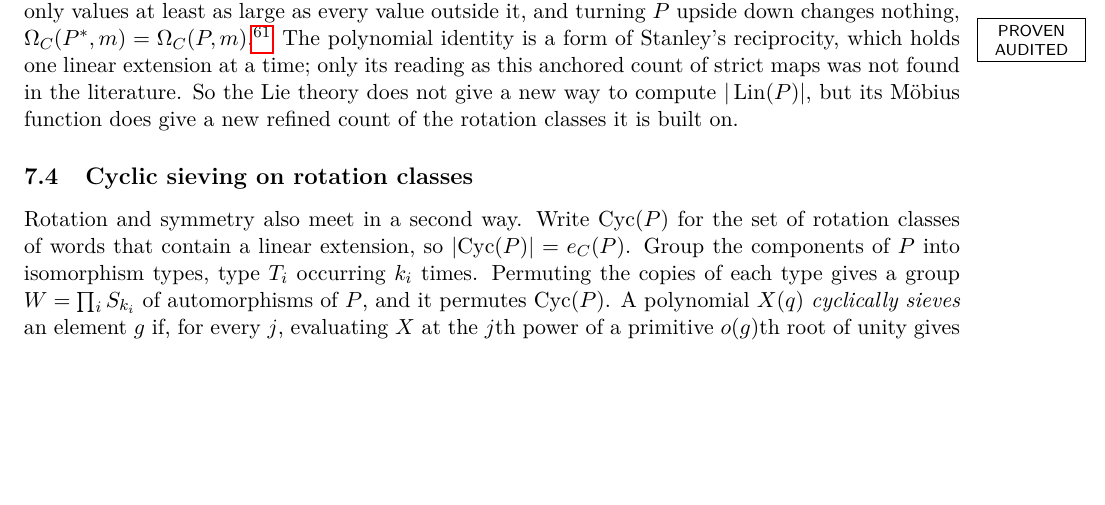
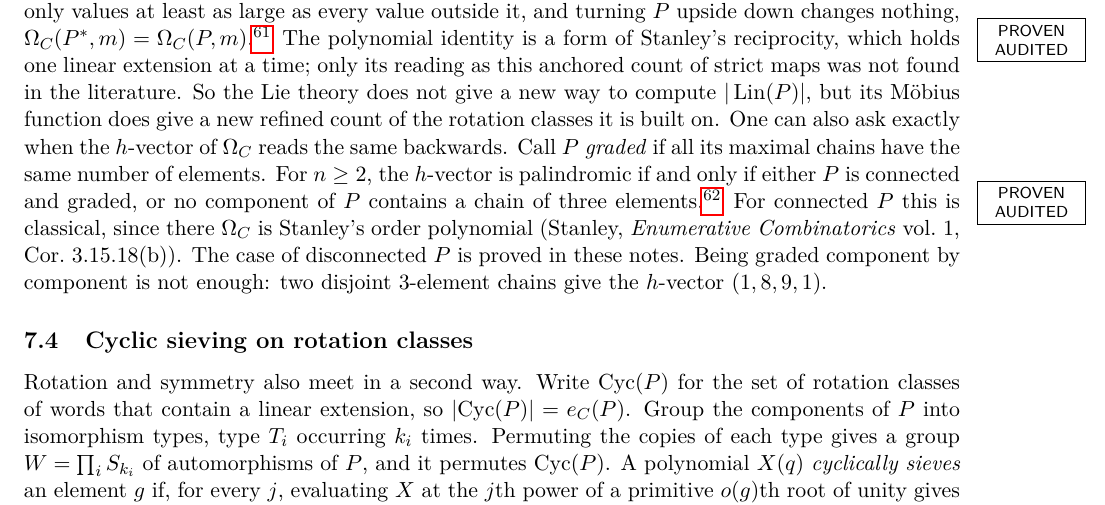
Before and after one commit to drellem2/poset-jks, a LaTeX paper (notes/eli5_introduction.tex): part of page 16 of 19, cut so that both start at the same text, the shorter picture padded with empty space. Compiled offline with pdfLaTeX.

Commit message:
notes: ELI5 7.3 - h-vector of Omega_C palindromic iff P connected and graded or no component has a 3-chain (S', PROVEN + audited); connected case classical (EC1 Cor. 3.15.18(b)), disconnected case proved in these notes; C_3+C_3 gives (1,8,9,1); PDF rebuilt (mg-6e4b1)
Co-Authored-By: Claude Opus 5.5 <noreply@anthropic.com>

```diff
--- a/notes/eli5_introduction.tex
+++ b/notes/eli5_introduction.tex
@@ -1102,7 +1102,19 @@ of Stanley's reciprocity, which holds one linear extension at a time;
 only its reading as this anchored count of strict maps was not found in
 the literature. So the Lie theory does not give a new way to compute
 $|\Lin(P)|$, but its M\"obius function does give a new refined count of
-the rotation classes it is built on.
+the rotation classes it is built on. One can also ask exactly when the $h$-vector of
+$\Omega_C$ reads the same backwards. Call $P$ \emph{graded} if all its
+maximal chains have the same number of elements. For $n\ge2$, the
+$h$-vector is palindromic if and only if either $P$ is connected and
+graded, or no component of $P$ contains a chain of three
+elements.\PROVEN\footnote{\src{notes/palindromic_h_c.md}, Theorem~S$'$;
+audited in \src{notes/audit_palindromic_h_c.md}. Checked by computer on all
+$19{,}448$ posets with $2\le n\le8$.} For connected $P$ this is classical,
+since there $\Omega_C$ is Stanley's order polynomial (Stanley,
+\emph{Enumerative Combinatorics} vol.~1, Cor.~3.15.18(b)). The case of
+disconnected $P$ is proved in these notes. Being graded component by
+component is not enough: two disjoint $3$-element chains give the
+$h$-vector $(1,8,9,1)$.
 
 \subsection{Cyclic sieving on rotation classes}
 
```
Also changed, not shown: notes/eli5_introduction.pdf.
